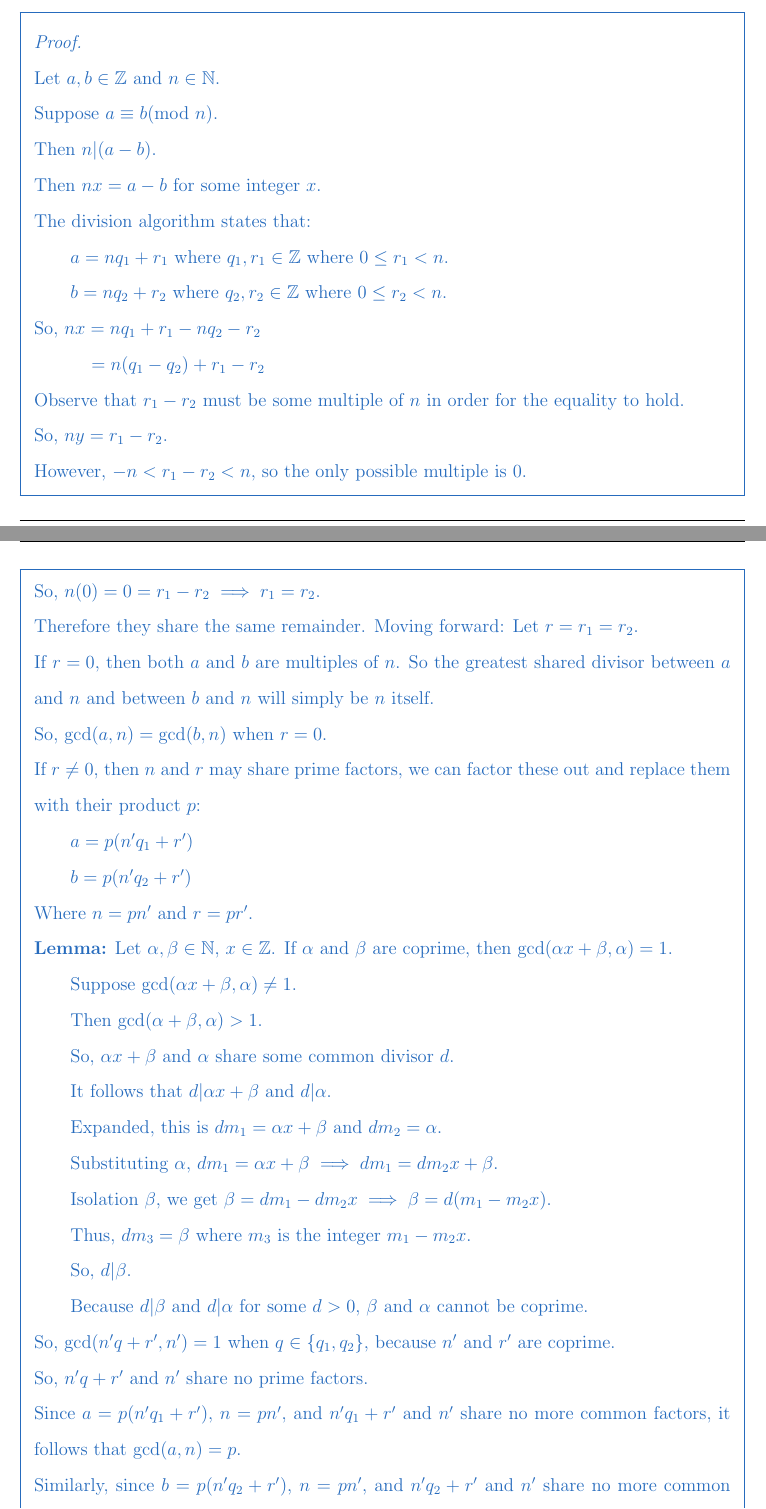
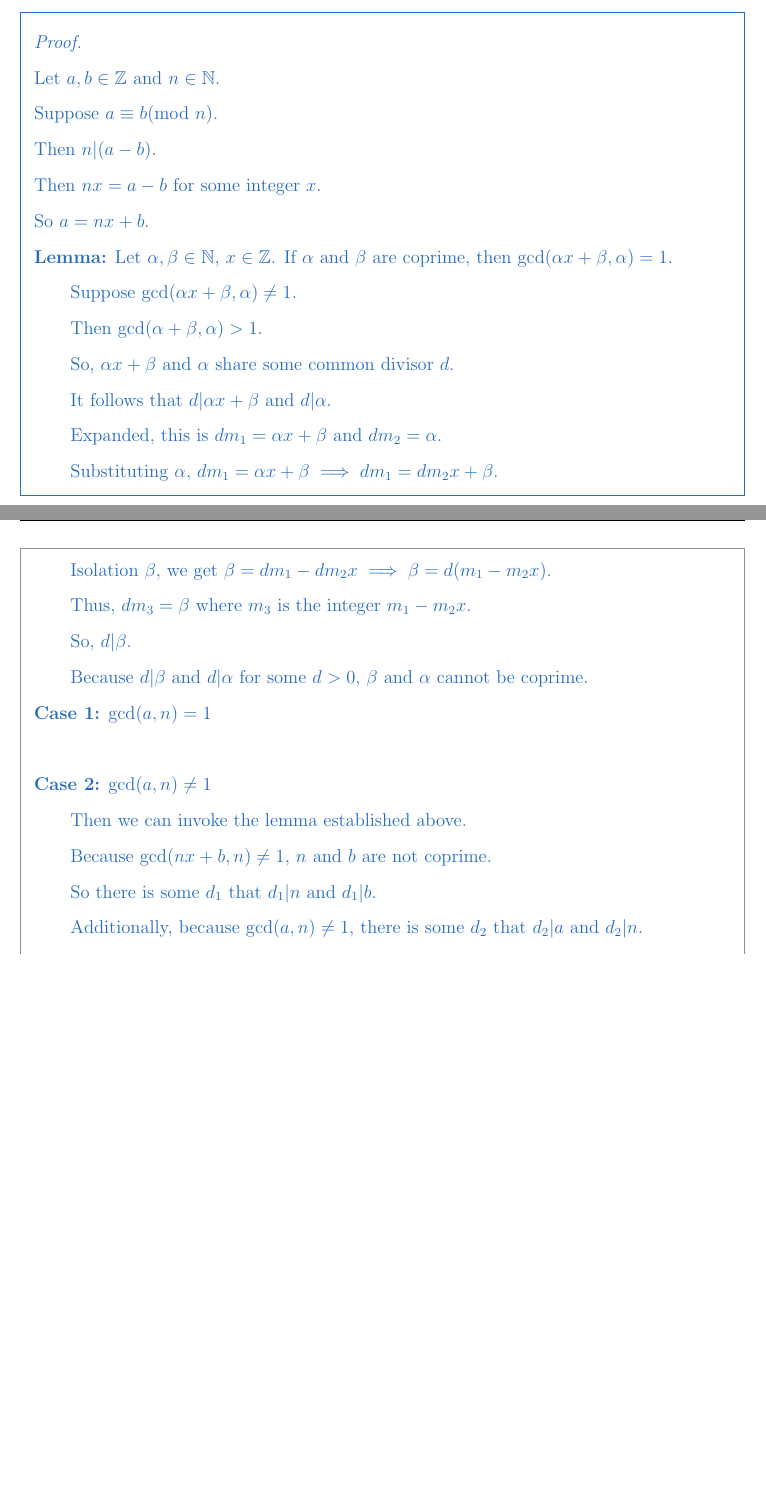
Before and after one commit to sevenwwu/latex, a LaTeX problem sheet (homework/homework_7/homework_7.tex): two parts of pages 2 and 3 of 4 before the commit and two parts of pages 2 and 3 of 3 after it, joined at a grey line, cut so that both start at the same text, the shorter picture padded with empty space. Compiled offline with pdfLaTeX.

Commit message:
attempt to make prop 3 shorter

```diff
--- a/homework/homework_7/homework_7.tex
+++ b/homework/homework_7/homework_7.tex
@@ -232,42 +232,7 @@ Prove the following propositions. Format your proof so each step of the proof is
 
 	Then $nx = a-b$ for some integer $x$.
 
-	The division algorithm states that:
-
-	\begin{adjustwidth}{2em}{0em}
-		$a = nq_1 + r_1$ where $q_1, r_1 \in \mathbb Z$ where $0 \leq r_1 < n$.
-
-		$b = nq_2 + r_2$ where $q_2, r_2 \in \mathbb Z$ where $0 \leq r_2 < n$.
-	\end{adjustwidth}
-
-	So, $nx = nq_1 + r_1 - nq_2 - r_2$
-
-	\hspace{3.15em}$= n(q_1 - q_2) + r_1 - r_2$
-
-	Observe that $r_1 - r_2$ must be some multiple of $n$ in order for the equality to hold.
-
-	So, $ny = r_1-r_2$.
-
-	However, $-n < r_1 - r_2 < n$, so the only possible multiple is $0$.
-
-	So, $n(0) = 0 = r_1-r_2 \implies r_1 = r_2$.
-
-	Therefore they share the same remainder. Moving forward: Let $r = r_1 = r_2$.
-
-	If $r = 0$, then both $a$ and $b$ are multiples of $n$. So the greatest shared divisor
-	between $a$ and $n$ and between $b$ and $n$ will simply be $n$ itself.
-
-	So, $\text{gcd}(a,n) = \text{gcd}(b,n)$ when $r = 0$.
-
-	If $r \neq 0$, then $n$ and $r$ may share prime factors, we can factor these out and
-	replace them with their product $p$:
-	\begin{adjustwidth}{2em}{0em}
-		$a = p(n'q_1+r')$
-
-		$b = p(n'q_2+r')$
-	\end{adjustwidth}
-
-	Where $n = pn'$ and $r = pr'$.
+	So $a = nx + b$.
 
 	\textbf{Lemma:} Let $\alpha, \beta \in \mathbb N$, $x \in \mathbb Z$. If $\alpha$ and $\beta$ are
 	coprime, then $\text{gcd}(\alpha x+\beta,\alpha) = 1$.
@@ -295,18 +260,74 @@ Prove the following propositions. Format your proof so each step of the proof is
 		be coprime.
 	\end{adjustwidth}
 
-	So, $\text{gcd}(n'q+r',n') = 1$ when $q \in \{q_1,q_2\}$, because $n'$ and $r'$ are coprime.
+	\textbf{Case 1:} $\text{gcd}(a,n) = 1$
+	\begin{adjustwidth}{2em}{0em}
 
-	So, $n'q+r'$ and $n'$ share no prime factors.
+	\end{adjustwidth}
 
-	Since $a = p(n'q_1+r')$,
-	$n = pn'$, and $n'q_1+r'$ and $n'$ share no more common factors, it follows that
-	$\text{gcd}(a,n) = p$.
+	\textbf{Case 2:} $\text{gcd}(a,n) \neq 1$
+	\begin{adjustwidth}{2em}{0em}
+		Then we can invoke the lemma established above.
 
-	Similarly, since $b = p(n'q_2+r')$, $n = pn'$, and $n'q_2+r'$ and $n'$
-	share no more common factors, it follows that $\text{gcd}(b,n) = p$.
+		Because $\text{gcd}(nx+b,n) \neq 1$, $n$ and $b$ are not coprime.
 
-	So, $\text{gcd}(a,n) = \text{gcd}(b,n)$ when $r \neq 0$.
+		So there is some $d_1$ that $d_1|n$ and $d_1|b$.
+
+		Additionally, because $\text{gcd}(a,n) \neq 1$,
+		there is some $d_2$ that $d_2|a$ and $d_2|n$.
+	\end{adjustwidth}
+
+	% The division algorithm states that:
+
+	% \begin{adjustwidth}{2em}{0em}
+	% 	$a = nq_1 + r_1$ where $q_1, r_1 \in \mathbb Z$ where $0 \leq r_1 < n$.
+
+	% 	$b = nq_2 + r_2$ where $q_2, r_2 \in \mathbb Z$ where $0 \leq r_2 < n$.
+	% \end{adjustwidth}
+
+	% So, $nx = nq_1 + r_1 - nq_2 - r_2$
+
+	% \hspace{3.15em}$= n(q_1 - q_2) + r_1 - r_2$
+
+	% Observe that $r_1 - r_2$ must be some multiple of $n$ in order for the equality to hold.
+
+	% So, $ny = r_1-r_2$.
+
+	% However, $-n < r_1 - r_2 < n$, so the only possible multiple is $0$.
+
+	% So, $n(0) = 0 = r_1-r_2 \implies r_1 = r_2$.
+
+	% Therefore they share the same remainder. Moving forward: Let $r = r_1 = r_2$.
+
+	% If $r = 0$, then both $a$ and $b$ are multiples of $n$. So the greatest shared divisor
+	% between $a$ and $n$ and between $b$ and $n$ will simply be $n$ itself.
+
+	% So, $\text{gcd}(a,n) = \text{gcd}(b,n)$ when $r = 0$.
+
+	% If $r \neq 0$, then $n$ and $r$ may share prime factors, we can factor these out and
+	% replace them with their product $p$:
+	% \begin{adjustwidth}{2em}{0em}
+	% 	$a = p(n'q_1+r')$
+
+	% 	$b = p(n'q_2+r')$
+	% \end{adjustwidth}
+
+	% Where $n = pn'$ and $r = pr'$.
+
+	%%%%%%%%%%%%%
+
+	% So, $\text{gcd}(n'q+r',n') = 1$ when $q \in \{q_1,q_2\}$, because $n'$ and $r'$ are coprime.
+
+	% So, $n'q+r'$ and $n'$ share no prime factors.
+
+	% Since $a = p(n'q_1+r')$,
+	% $n = pn'$, and $n'q_1+r'$ and $n'$ share no more common factors, it follows that
+	% $\text{gcd}(a,n) = p$.
+
+	% Similarly, since $b = p(n'q_2+r')$, $n = pn'$, and $n'q_2+r'$ and $n'$
+	% share no more common factors, it follows that $\text{gcd}(b,n) = p$.
+
+	% So, $\text{gcd}(a,n) = \text{gcd}(b,n)$ when $r \neq 0$.
 	% $\text{gcd}(a,n) = \text{ }$greatest $x$ where $x|a$ and $x|n$.
 
 	% $\text{gcd}(b,n) = \text{ }$greatest $x$ where $x|b$ and $x|n$.
```
Also changed, not shown: homework/homework_7/homework_7.pdf.
